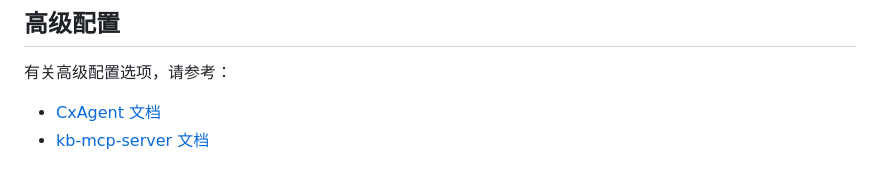
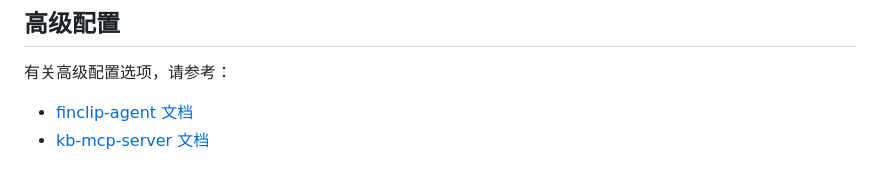
Before and after one commit to Geeksfino/monitor-agent, a Markdown page: README.zh-CN.md, the part around the change. GitHub-like rendering.

```diff
--- a/README.zh-CN.md
+++ b/README.zh-CN.md
@@ -182,5 +182,5 @@ bunx @finogeek/cxagent
 ## 高级配置
 
 有关高级配置选项，请参考：
-- [CxAgent 文档](https://github.com/Geeksfino/cxagent)
+- [finclip-agent 文档](https://github.com/Geeksfino/finclip-agent)
 - [kb-mcp-server 文档](https://github.com/Geeksfino/kb-mcp-server)
```
Also changed, not shown: README.md (+2 -2 lines).
